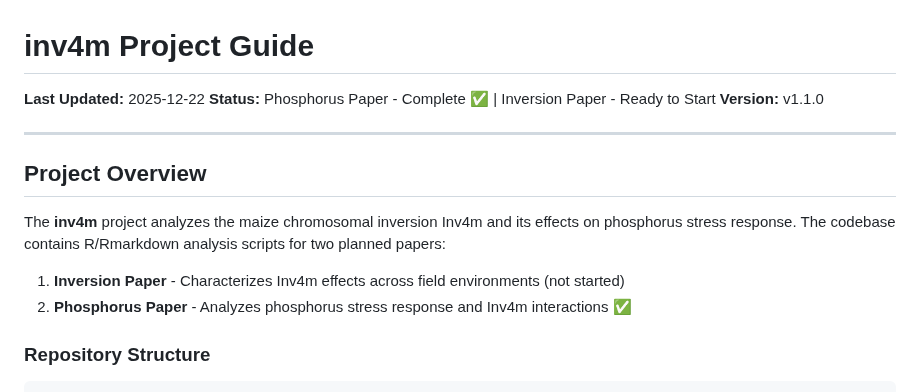
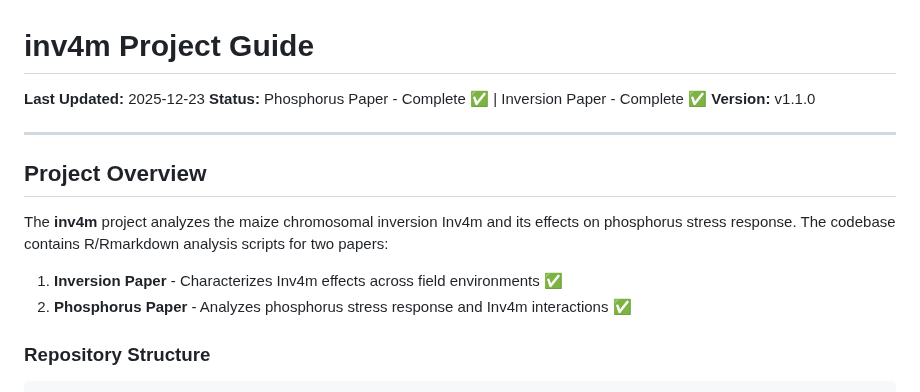
Before and after one commit to sawers-rellan-labs/inv4m, a Markdown page: CLAUDE.md, the part around one of its changes. Drawn GitHub-style.

```diff
--- a/CLAUDE.md
+++ b/CLAUDE.md
@@ -1,16 +1,16 @@
 # inv4m Project Guide
 
-**Last Updated:** 2025-12-22
-**Status:** Phosphorus Paper - Complete ✅ | Inversion Paper - Ready to Start
+**Last Updated:** 2025-12-23
+**Status:** Phosphorus Paper - Complete ✅ | Inversion Paper - Complete ✅
 **Version:** v1.1.0
 
 ---
 
 ## Project Overview
 
-The **inv4m** project analyzes the maize chromosomal inversion Inv4m and its effects on phosphorus stress response. The codebase contains R/Rmarkdown analysis scripts for two planned papers:
+The **inv4m** project analyzes the maize chromosomal inversion Inv4m and its effects on phosphorus stress response. The codebase contains R/Rmarkdown analysis scripts for two papers:
 
-1. **Inversion Paper** - Characterizes Inv4m effects across field environments (not started)
+1. **Inversion Paper** - Characterizes Inv4m effects across field environments ✅
 2. **Phosphorus Paper** - Analyzes phosphorus stress response and Inv4m interactions ✅
 
 ### Repository Structure
```
Also changed, not shown: other parts of CLAUDE.md (+38 -42 lines).
